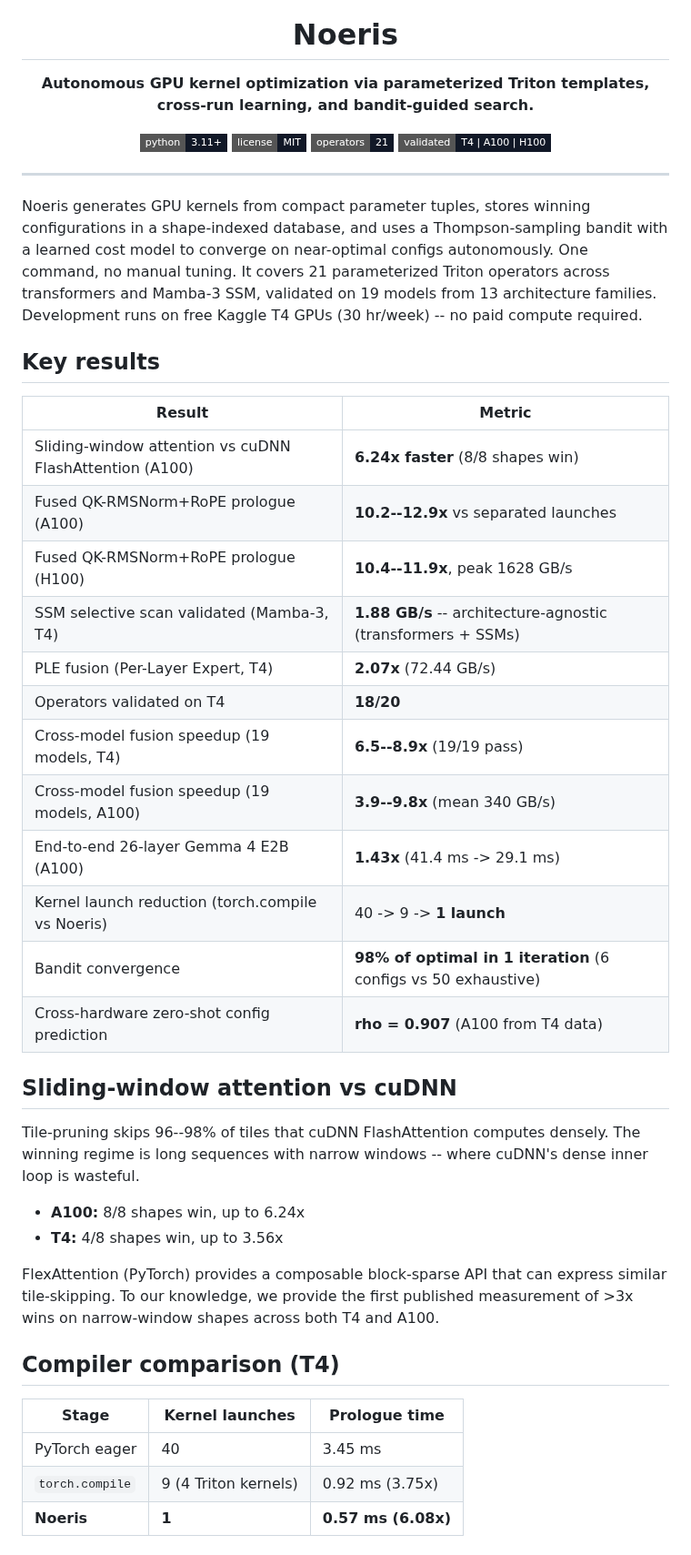
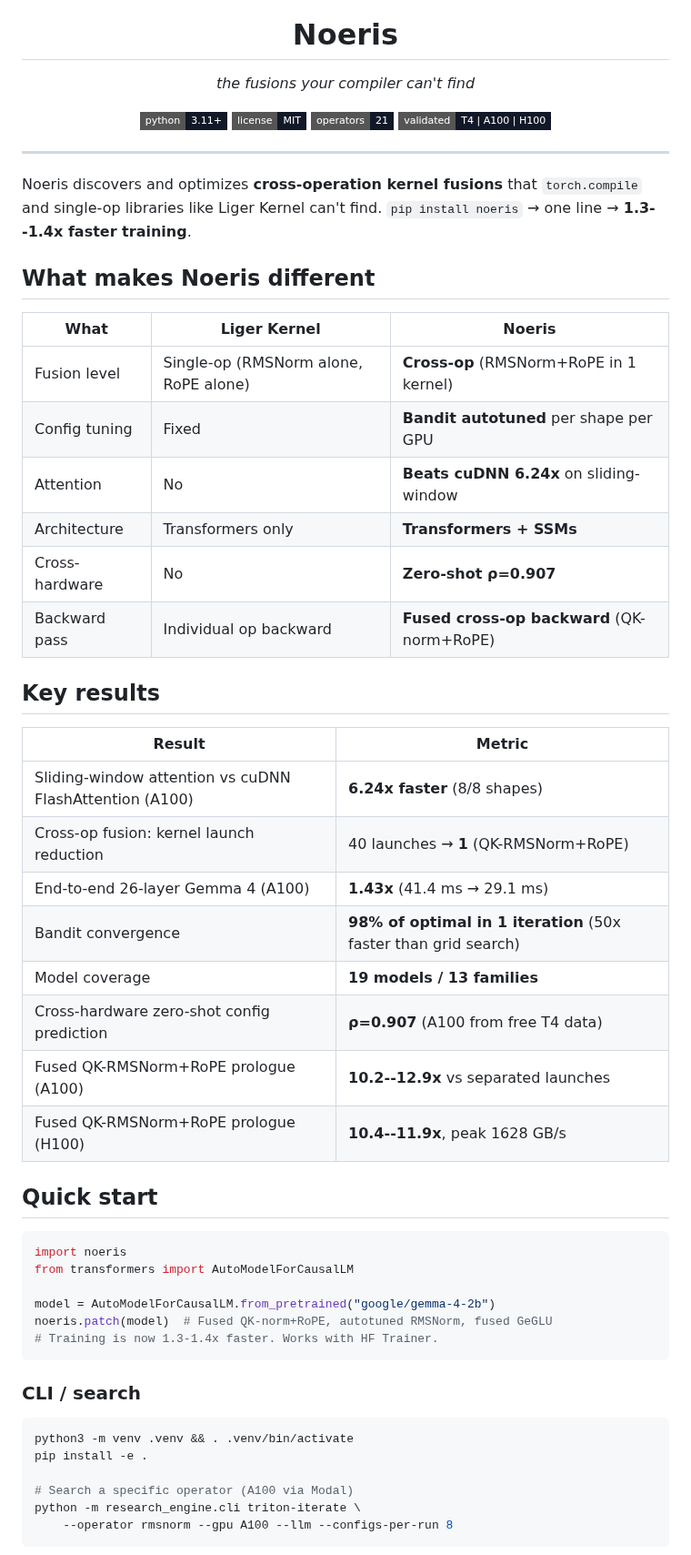
Before and after one commit to PwnKit-Labs/noeris, a Markdown page: README.md, the part around one of its changes. Shown at 91% size. GitHub-like rendering; badges without logos.

````diff
--- a/README.md
+++ b/README.md
@@ -5,7 +5,7 @@
 <h1 align="center">Noeris</h1>
 
 <p align="center">
-  <strong>Autonomous GPU kernel optimization via parameterized Triton templates, cross-run learning, and bandit-guided search.</strong>
+  <em>the fusions your compiler can't find</em>
 </p>
 
 <p align="center">
@@ -17,39 +17,52 @@
 
 ---
 
-Noeris generates GPU kernels from compact parameter tuples, stores winning configurations in a shape-indexed database, and uses a Thompson-sampling bandit with a learned cost model to converge on near-optimal configs autonomously. One command, no manual tuning. It covers 21 parameterized Triton operators across transformers and Mamba-3 SSM, validated on 19 models from 13 architecture families. Development runs on free Kaggle T4 GPUs (30 hr/week) -- no paid compute required.
+Noeris discovers and optimizes **cross-operation kernel fusions** that `torch.compile` and single-op libraries like Liger Kernel can't find.
+`pip install noeris` &rarr; one line &rarr; **1.3--1.4x faster training**.
+
+## What makes Noeris different
+
+| What | Liger Kernel | Noeris |
+|---|---|---|
+| Fusion level | Single-op (RMSNorm alone, RoPE alone) | **Cross-op** (RMSNorm+RoPE in 1 kernel) |
+| Config tuning | Fixed | **Bandit autotuned** per shape per GPU |
+| Attention | No | **Beats cuDNN 6.24x** on sliding-window |
+| Architecture | Transformers only | **Transformers + SSMs** |
+| Cross-hardware | No | **Zero-shot &rho;=0.907** |
+| Backward pass | Individual op backward | **Fused cross-op backward** (QK-norm+RoPE) |
 
 ## Key results
 
 | Result | Metric |
 |---|---|
-| Sliding-window attention vs cuDNN FlashAttention (A100) | **6.24x faster** (8/8 shapes win) |
+| Sliding-window attention vs cuDNN FlashAttention (A100) | **6.24x faster** (8/8 shapes) |
+| Cross-op fusion: kernel launch reduction | 40 launches &rarr; **1** (QK-RMSNorm+RoPE) |
+| End-to-end 26-layer Gemma 4 (A100) | **1.43x** (41.4 ms &rarr; 29.1 ms) |
+| Bandit convergence | **98% of optimal in 1 iteration** (50x faster than grid search) |
+| Model coverage | **19 models / 13 families** |
+| Cross-hardware zero-shot config prediction | **&rho;=0.907** (A100 from free T4 data) |
 | Fused QK-RMSNorm+RoPE prologue (A100) | **10.2--12.9x** vs separated launches |
 | Fused QK-RMSNorm+RoPE prologue (H100) | **10.4--11.9x**, peak 1628 GB/s |
-| SSM selective scan validated (Mamba-3, T4) | **1.88 GB/s** -- architecture-agnostic (transformers + SSMs) |
-| PLE fusion (Per-Layer Expert, T4) | **2.07x** (72.44 GB/s) |
-| Operators validated on T4 | **18/20** |
-| Cross-model fusion speedup (19 models, T4) | **6.5--8.9x** (19/19 pass) |
-| Cross-model fusion speedup (19 models, A100) | **3.9--9.8x** (mean 340 GB/s) |
-| End-to-end 26-layer Gemma 4 E2B (A100) | **1.43x** (41.4 ms -> 29.1 ms) |
-| Kernel launch reduction (torch.compile vs Noeris) | 40 -> 9 -> **1 launch** |
-| Bandit convergence | **98% of optimal in 1 iteration** (6 configs vs 50 exhaustive) |
-| Cross-hardware zero-shot config prediction | **rho = 0.907** (A100 from T4 data) |
 
-## Sliding-window attention vs cuDNN
+## Quick start
 
-Tile-pruning skips 96--98% of tiles that cuDNN FlashAttention computes densely. The winning regime is long sequences with narrow windows -- where cuDNN's dense inner loop is wasteful.
+```python
+import noeris
+from transformers import AutoModelForCausalLM
 
-- **A100:** 8/8 shapes win, up to 6.24x
-- **T4:** 4/8 shapes win, up to 3.56x
+model = AutoModelForCausalLM.from_pretrained("google/gemma-4-2b")
+noeris.patch(model)  # Fused QK-norm+RoPE, autotuned RMSNorm, fused GeGLU
+# Training is now 1.3-1.4x faster. Works with HF Trainer.
+```
 
-FlexAttention (PyTorch) provides a composable block-sparse API that can express similar tile-skipping. To our knowledge, we provide the first published measurement of >3x wins on narrow-window shapes across both T4 and A100.
+### CLI / search
 
-## Compiler comparison (T4)
+```bash
+python3 -m venv .venv && . .venv/bin/activate
+pip install -e .
 
-| Stage | Kernel launches | Prologue time |
-|---|---|---|
-| PyTorch eager | 40 | 3.45 ms |
-| `torch.compile` | 9 (4 Triton kernels) | 0.92 ms (3.75x) |
-| **Noeris** | **1** | **0.57 ms (6.08x)** |
+# Search a specific operator (A100 via Modal)
+python -m research_engine.cli triton-iterate \
+    --operator rmsnorm --gpu A100 --llm --configs-per-run 8
+```
 
````
Also changed, not shown: other parts of README.md (+22 -60 lines).
